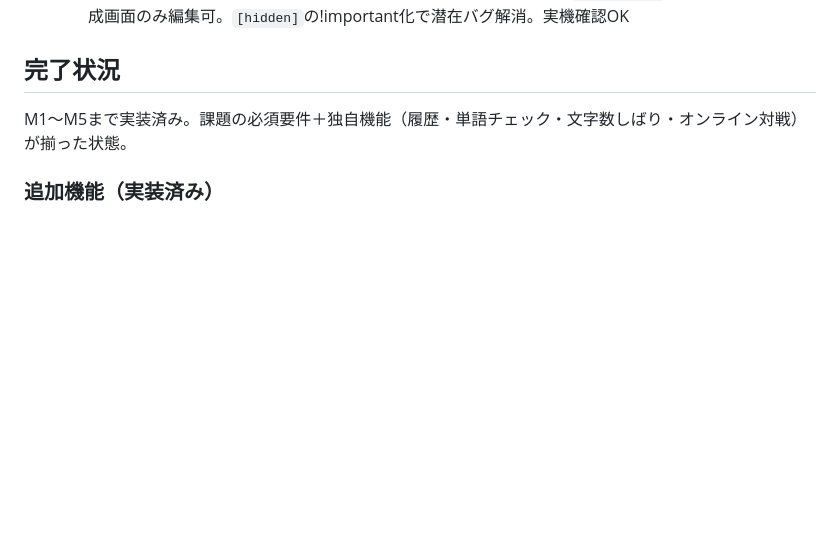
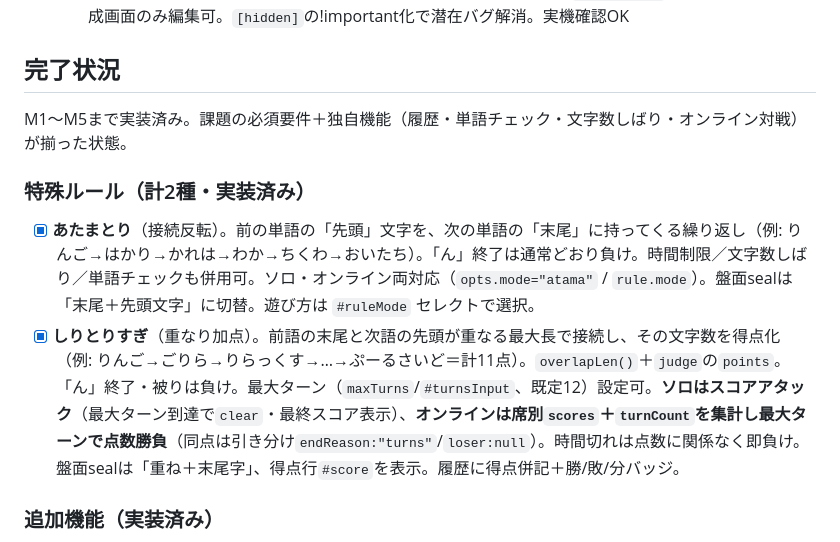
Before and after one commit to shitake-zense/shiritori-app, a Markdown page: docs/PROGRESS.md, the part around the change. Rendered like a GitHub page; blank space fills up the shorter version.

Commit message:
docs: CLAUDE.md/PROGRESS.md を特殊ルール2種（あたまとり・しりとりすぎ）で更新
Co-Authored-By: Claude Opus 4.8 <noreply@anthropic.com>

```diff
--- a/docs/PROGRESS.md
+++ b/docs/PROGRESS.md
@@ -37,6 +37,10 @@ https://shitake-zense.github.io/shiritori-app/
 ## 完了状況
 M1〜M5まで実装済み。課題の必須要件＋独自機能（履歴・単語チェック・文字数しばり・オンライン対戦）が揃った状態。
 
+### 特殊ルール（計2種・実装済み）
+- [x] **あたまとり**（接続反転）。前の単語の「先頭」文字を、次の単語の「末尾」に持ってくる繰り返し（例: りんご→はかり→かれは→わか→ちくわ→おいたち）。「ん」終了は通常どおり負け。時間制限／文字数しばり／単語チェックも併用可。ソロ・オンライン両対応（`opts.mode="atama"` / `rule.mode`）。盤面sealは「末尾＋先頭文字」に切替。遊び方は `#ruleMode` セレクトで選択。
+- [x] **しりとりすぎ**（重なり加点）。前語の末尾と次語の先頭が重なる最大長で接続し、その文字数を得点化（例: りんご→ごりら→りらっくす→…→ぷーるさいど＝計11点）。`overlapLen()`＋`judge`の`points`。「ん」終了・被りは負け。最大ターン（`maxTurns`/`#turnsInput`、既定12）設定可。**ソロはスコアアタック**（最大ターン到達で`clear`・最終スコア表示）、**オンラインは席別`scores`＋`turnCount`を集計し最大ターンで点数勝負**（同点は引き分け`endReason:"turns"`/`loser:null`）。時間切れは点数に関係なく即負け。盤面sealは「重ね＋末尾字」、得点行`#score`を表示。履歴に得点併記＋勝/敗/分バッジ。
+
 ### 追加機能（実装済み）
 - [x] **解答時間制限**（案A=時間切れ即負け／入力は送信しない）。ソロ・オンライン両対応。**ON/OFFトグル（既定OFF）**、ONで解答時間を数値入力3〜100秒（既定10秒）。盤面にカウントダウンバー＋残秒（残り3秒で朱・点滅）
   - ソロ: クライアントタイマー。手番ごとに再起動、無効入力では継続
```
Also changed, not shown: CLAUDE.md (+7 -2 lines).
